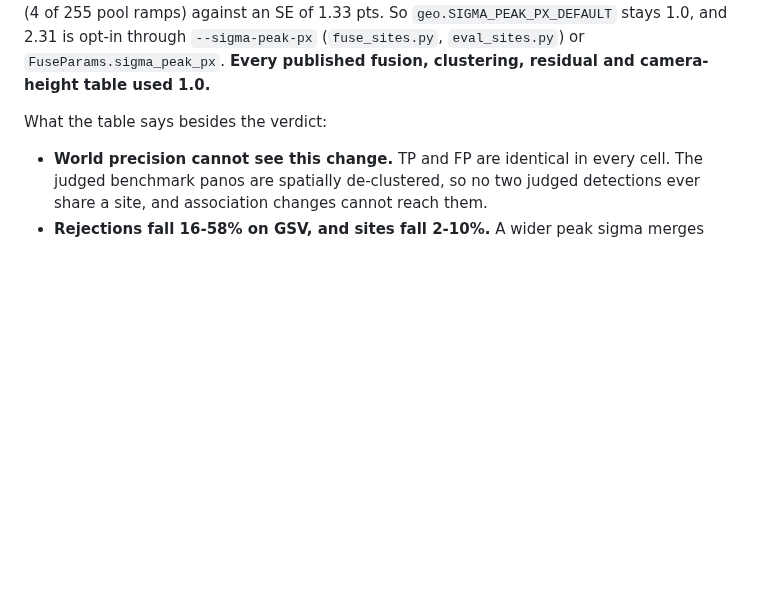
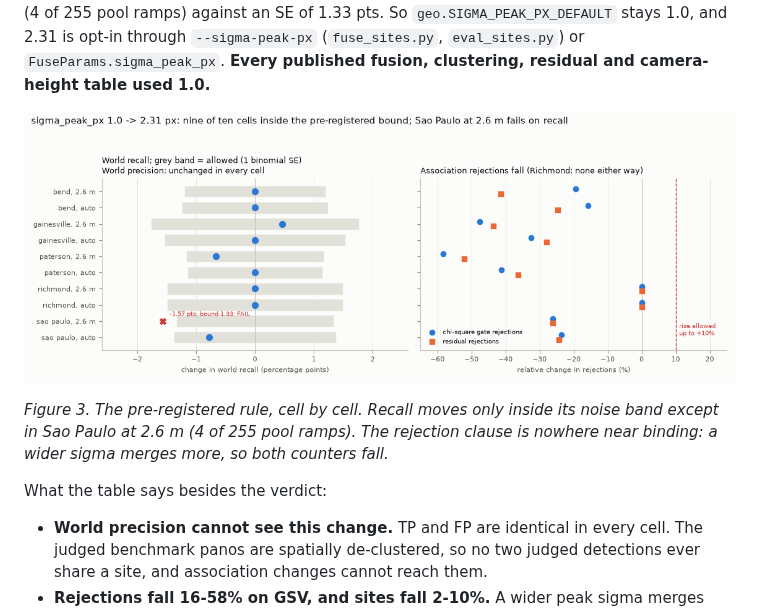
Before and after one commit to ProjectSidewalk/sidewalk-auto-labeler, a Markdown page: docs/heatmap-grid.md, the part around one of its changes. GitHub-like rendering; pictures changed too: docs/figures/heatmap-grid/sigma_sweep.png (added); blank space fills up the shorter version.

```diff
--- a/docs/heatmap-grid.md
+++ b/docs/heatmap-grid.md
@@ -88,6 +102,12 @@ world recall falls 1.57 pts (4 of 255 pool ramps) against an SE of 1.33 pts. So
 `geo.SIGMA_PEAK_PX_DEFAULT` stays 1.0, and 2.31 is opt-in through `--sigma-peak-px`
 (`fuse_sites.py`, `eval_sites.py`) or `FuseParams.sigma_peak_px`. **Every published fusion,
 clustering, residual and camera-height table used 1.0.**
+
+![Two dot plots over ten city-by-height cells. Left: change in world recall from sigma 1.0 to 2.31 px, each with a grey band of plus or minus one binomial standard error; nine dots sit inside their band, and Sao Paulo at 2.6 m sits outside at minus 1.57 points against a 1.33-point bound, marked FAIL. World precision is unchanged in every cell. Right: relative change in chi-square gate and residual rejections, all between minus 58% and 0%, well left of the dashed plus-10% limit.](figures/heatmap-grid/sigma_sweep.png)
+
+*Figure 3. The pre-registered rule, cell by cell. Recall moves only inside its noise band except
+in Sao Paulo at 2.6 m (4 of 255 pool ramps). The rejection clause is nowhere near binding: a
+wider sigma merges more, so both counters fall.*
 
 What the table says besides the verdict:
 - **World precision cannot see this change.** TP and FP are identical in every cell. The
```
Also changed, not shown: other parts of docs/heatmap-grid.md (+14 -0 lines), docs/figures/heatmap-grid/grid_mod8.png (added), docs/figures/heatmap-grid/heatmap_crop.png (added), 4 other files.
